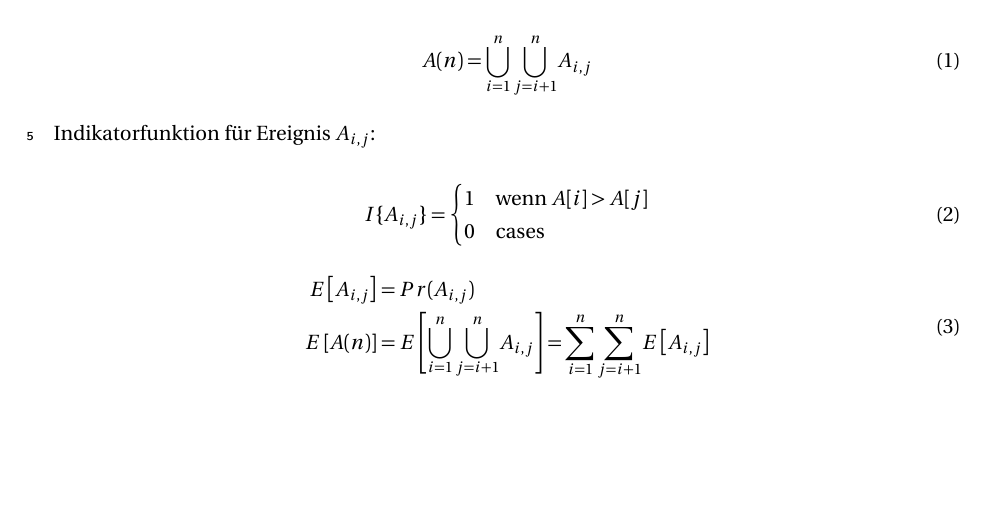
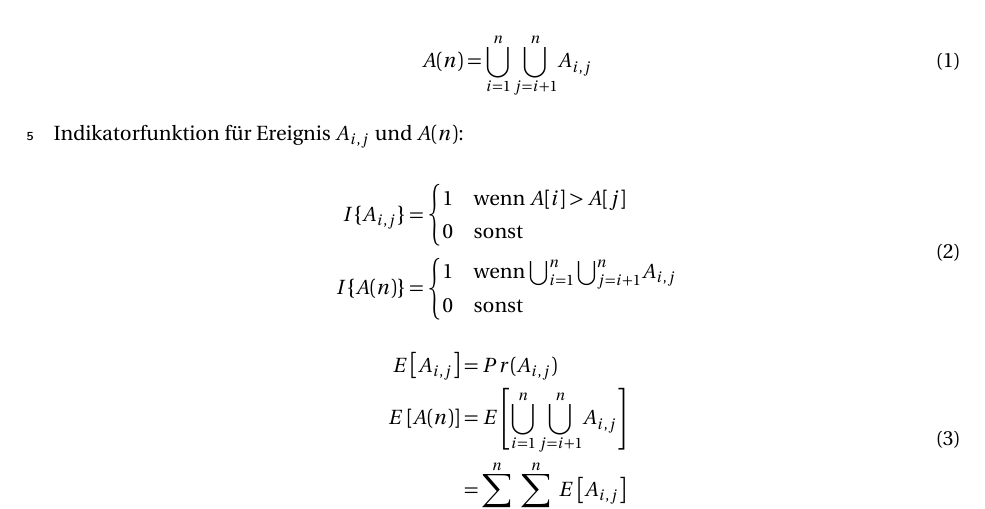
Before and after one commit to laszlokorte/informatik-master, a LaTeX document (algorithmik/übungen/week3/ue3-b.tex, which reads structure.tex): part of page 1 of 3, cut so that both start at the same text, the shorter picture padded with empty space. Compiled offline with pdfLaTeX.

Commit message:
minor fix

```diff
--- a/algorithmik/übungen/week3/ue3-b.tex
+++ b/algorithmik/übungen/week3/ue3-b.tex
@@ -32,19 +32,26 @@ $A_{i,j}$ sei dass Ereignis, dass die Bedingung $A$ in Iteration $(i,j)$ erfüll
 A(n) = \bigcup_{i=1}^{n}{\bigcup_{j=i+1}^n}A_{i,j}
 \end{equation}
 
-Indikatorfunktion für Ereignis $A_{i,j}$:
+Indikatorfunktion für Ereignis $A_{i,j}$ und $A(n)$:
 
 \begin{equation}
-I\{A_{i,j}\} = \begin{cases}
+\begin{aligned}
+I\{A_{i,j}\} &= \begin{cases}
 1 & \text{wenn $A[i] > A[j]$}\\
-0 & \text{cases}
+0 & \text{sonst}
+\end{cases}\\
+I\{A(n)\} &= \begin{cases}
+1 & \text{wenn $\bigcup_{i=1}^{n}{\bigcup_{j=i+1}^n}A_{i,j}$}\\
+0 & \text{sonst}
 \end{cases}
+\end{aligned}
 \end{equation}
 
 \begin{equation}
 \begin{aligned}
    E\left[A_{i,j}\right] &= Pr(A_{i,j})\\
-   E\left[A(n)\right] &= E\left[\bigcup_{i=1}^n{\bigcup_{j=i+1}^n}A_{i,j}\right] = \sum_{i=1}^n{\sum_{j=i+1}^n}E\left[A_{i,j}\right]
+   E\left[A(n)\right] &= E\left[\bigcup_{i=1}^n{\bigcup_{j=i+1}^n}A_{i,j}\right] \\
+   &= \sum_{i=1}^n{\sum_{j=i+1}^n}E\left[A_{i,j}\right]
 \end{aligned}
 \end{equation}
 
--- a/structure.tex
+++ b/structure.tex
@@ -27,7 +27,7 @@
 \usepackage{enumerate} % Custom item numbers for enumerations
 \usepackage[shortlabels]{enumitem}
 \usepackage{array}
-\usepackage{csquotes}
+\usepackage{lineno}
 \usepackage{epstopdf}
 \usepackage{graphics}
 
@@ -38,6 +38,7 @@
 \usepackage{minted}
 
 \usepackage[utopia]{mathdesign}
+\usepackage{csquotes}
 
 \usepackage{listings} % File listings, with syntax highlighting
 \lstset{
```
Also changed, not shown: algorithmik/übungen/week3/ue3-a.pdf, algorithmik/übungen/week3/ue3-b.pdf, structure.tex (2 more changed lines).
